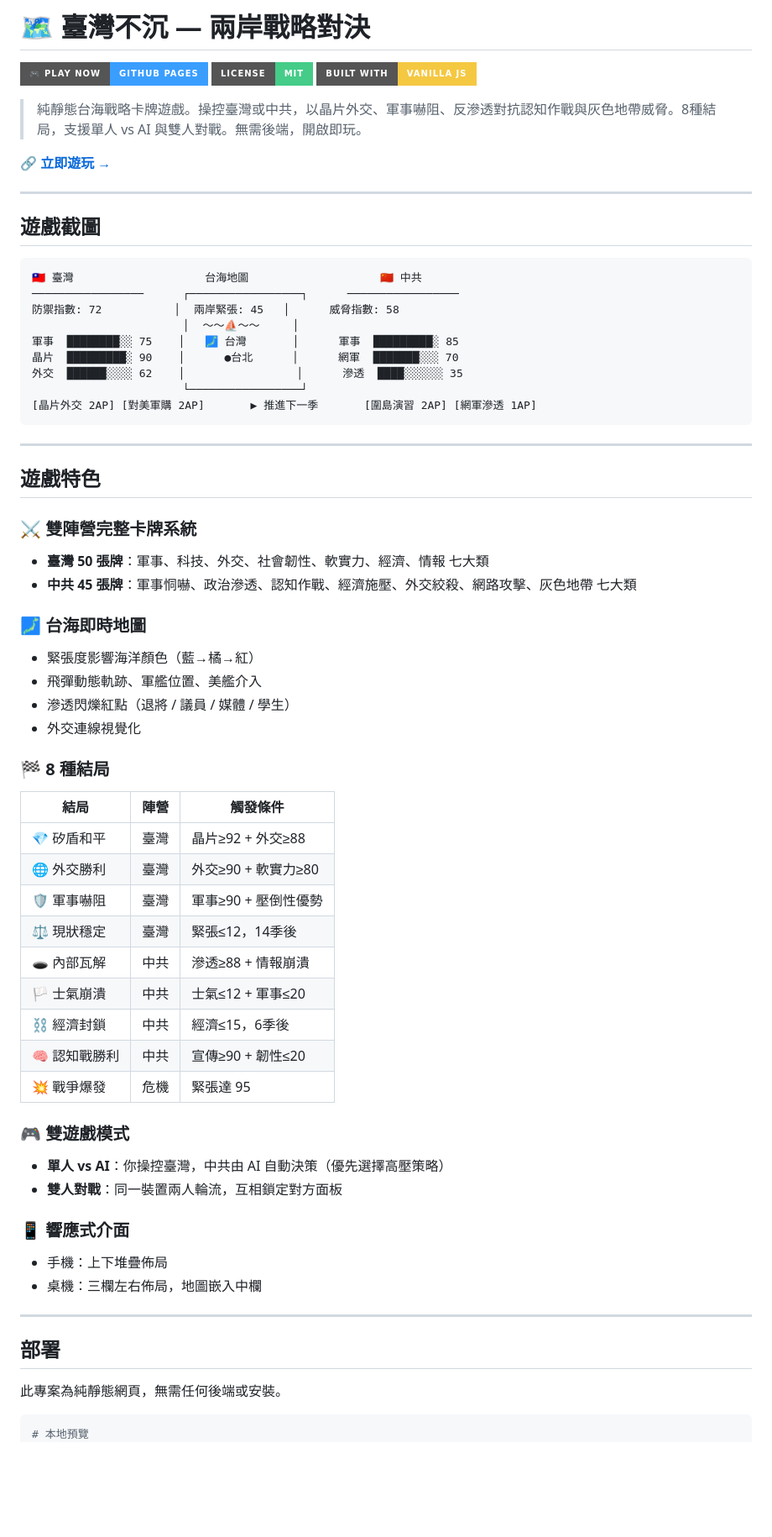
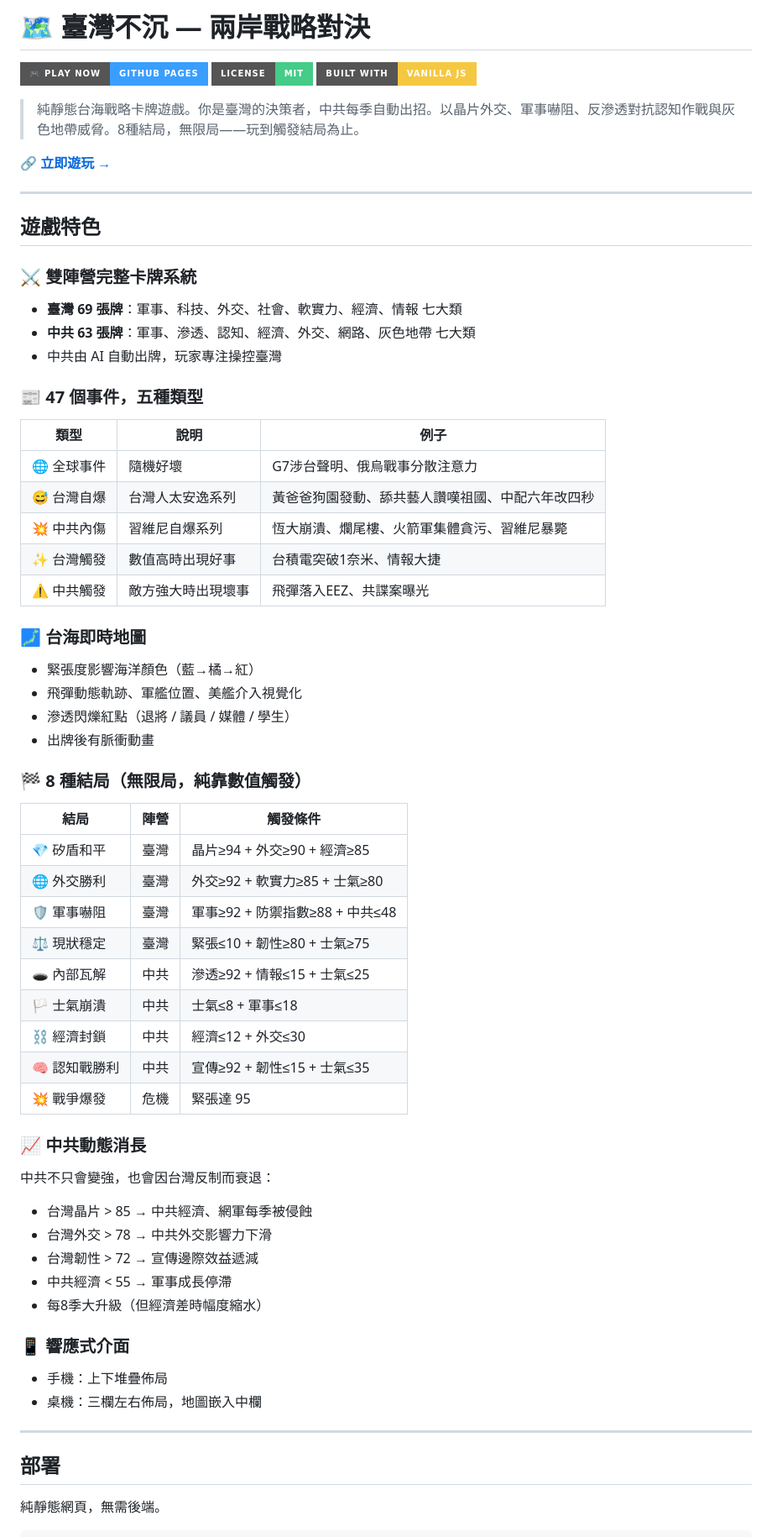
Before and after one commit to a-tu-4-free/tw-live-4-free, a Markdown page: README.md, the part around one of its changes. Shown at 84% size. GitHub-like rendering; badges without logos; blank space fills up the shorter version.

````diff
--- a/README.md
+++ b/README.md
@@ -4,56 +4,54 @@
 [![License](https://img.shields.io/badge/license-MIT-44cc88?style=for-the-badge)](LICENSE)
 [![Vanilla JS](https://img.shields.io/badge/built_with-Vanilla_JS-f5c842?style=for-the-badge)](#)
 
-> 純靜態台海戰略卡牌遊戲。操控臺灣或中共，以晶片外交、軍事嚇阻、反滲透對抗認知作戰與灰色地帶威脅。8種結局，支援單人 vs AI 與雙人對戰。無需後端，開啟即玩。
+> 純靜態台海戰略卡牌遊戲。你是臺灣的決策者，中共每季自動出招。以晶片外交、軍事嚇阻、反滲透對抗認知作戰與灰色地帶威脅。8種結局，無限局——玩到觸發結局為止。
 
 **🔗 [立即遊玩 →](https://a-tu-4-free.github.io/tw-live-4-free/)**
-
----
-
-## 遊戲截圖
-
-```
-🇹🇼 臺灣                    台海地圖                    🇨🇳 中共
-─────────────────      ┌─────────────────┐      ─────────────────
-防禦指數: 72           │  兩岸緊張: 45   │      威脅指數: 58
-                       │  ～～⛵～～     │
-軍事  ████████░░ 75    │   🗾 台灣       │      軍事  █████████░ 85
-晶片  █████████░ 90    │      ●台北      │      網軍  ███████░░░ 70
-外交  ██████░░░░ 62    │                 │      滲透  ████░░░░░░ 35
-                       └─────────────────┘
-[晶片外交 2AP] [對美軍購 2AP]       ▶ 推進下一季       [圍島演習 2AP] [網軍滲透 1AP]
-```
 
 ---
 
 ## 遊戲特色
 
 ### ⚔️ 雙陣營完整卡牌系統
-- **臺灣 50 張牌**：軍事、科技、外交、社會韌性、軟實力、經濟、情報 七大類
-- **中共 45 張牌**：軍事恫嚇、政治滲透、認知作戰、經濟施壓、外交絞殺、網路攻擊、灰色地帶 七大類
+- **臺灣 69 張牌**：軍事、科技、外交、社會、軟實力、經濟、情報 七大類
+- **中共 63 張牌**：軍事、滲透、認知、經濟、外交、網路、灰色地帶 七大類
+- 中共由 AI 自動出牌，玩家專注操控臺灣
+
+### 📰 47 個事件，五種類型
+| 類型 | 說明 | 例子 |
+|------|------|------|
+| 🌐 全球事件 | 隨機好壞 | G7涉台聲明、俄烏戰事分散注意力 |
+| 😅 台灣自爆 | 台灣人太安逸系列 | 黃爸爸狗園發動、舔共藝人讚嘆祖國、中配六年改四秒 |
+| 💥 中共內傷 | 習維尼自爆系列 | 恆大崩潰、爛尾樓、火箭軍集體貪污、習維尼暴斃 |
+| ✨ 台灣觸發 | 數值高時出現好事 | 台積電突破1奈米、情報大捷 |
+| ⚠️ 中共觸發 | 敵方強大時出現壞事 | 飛彈落入EEZ、共諜案曝光 |
 
 ### 🗾 台海即時地圖
 - 緊張度影響海洋顏色（藍→橘→紅）
-- 飛彈動態軌跡、軍艦位置、美艦介入
+- 飛彈動態軌跡、軍艦位置、美艦介入視覺化
 - 滲透閃爍紅點（退將 / 議員 / 媒體 / 學生）
-- 外交連線視覺化
+- 出牌後有脈衝動畫
 
-### 🏁 8 種結局
+### 🏁 8 種結局（無限局，純靠數值觸發）
 | 結局 | 陣營 | 觸發條件 |
 |------|------|---------|
-| 💎 矽盾和平 | 臺灣 | 晶片≥92 + 外交≥88 |
-| 🌐 外交勝利 | 臺灣 | 外交≥90 + 軟實力≥80 |
-| 🛡️ 軍事嚇阻 | 臺灣 | 軍事≥90 + 壓倒性優勢 |
-| ⚖️ 現狀穩定 | 臺灣 | 緊張≤12，14季後 |
-| 🕳️ 內部瓦解 | 中共 | 滲透≥88 + 情報崩潰 |
-| 🏳️ 士氣崩潰 | 中共 | 士氣≤12 + 軍事≤20 |
-| ⛓️ 經濟封鎖 | 中共 | 經濟≤15，6季後 |
-| 🧠 認知戰勝利 | 中共 | 宣傳≥90 + 韌性≤20 |
+| 💎 矽盾和平 | 臺灣 | 晶片≥94 + 外交≥90 + 經濟≥85 |
+| 🌐 外交勝利 | 臺灣 | 外交≥92 + 軟實力≥85 + 士氣≥80 |
+| 🛡️ 軍事嚇阻 | 臺灣 | 軍事≥92 + 防禦指數≥88 + 中共≤48 |
+| ⚖️ 現狀穩定 | 臺灣 | 緊張≤10 + 韌性≥80 + 士氣≥75 |
+| 🕳️ 內部瓦解 | 中共 | 滲透≥92 + 情報≤15 + 士氣≤25 |
+| 🏳️ 士氣崩潰 | 中共 | 士氣≤8 + 軍事≤18 |
+| ⛓️ 經濟封鎖 | 中共 | 經濟≤12 + 外交≤30 |
+| 🧠 認知戰勝利 | 中共 | 宣傳≥92 + 韌性≤15 + 士氣≤35 |
 | 💥 戰爭爆發 | 危機 | 緊張達 95 |
 
-### 🎮 雙遊戲模式
-- **單人 vs AI**：你操控臺灣，中共由 AI 自動決策（優先選擇高壓策略）
-- **雙人對戰**：同一裝置兩人輪流，互相鎖定對方面板
+### 📈 中共動態消長
+中共不只會變強，也會因台灣反制而衰退：
+- 台灣晶片 > 85 → 中共經濟、網軍每季被侵蝕
+- 台灣外交 > 78 → 中共外交影響力下滑
+- 台灣韌性 > 72 → 宣傳邊際效益遞減
+- 中共經濟 < 55 → 軍事成長停滯
+- 每8季大升級（但經濟差時幅度縮水）
 
 ### 📱 響應式介面
 - 手機：上下堆疊佈局
@@ -63,9 +61,8 @@
 
 ## 部署
 
-此專案為純靜態網頁，無需任何後端或安裝。
+純靜態網頁，無需後端。
 
 ```bash
-# 本地預覽
 git clone https://github.com/a-tu-4-free/tw-live-4-free
 cd tw-live-4-free
````
Also changed, not shown: other parts of README.md (+23 -11 lines).
